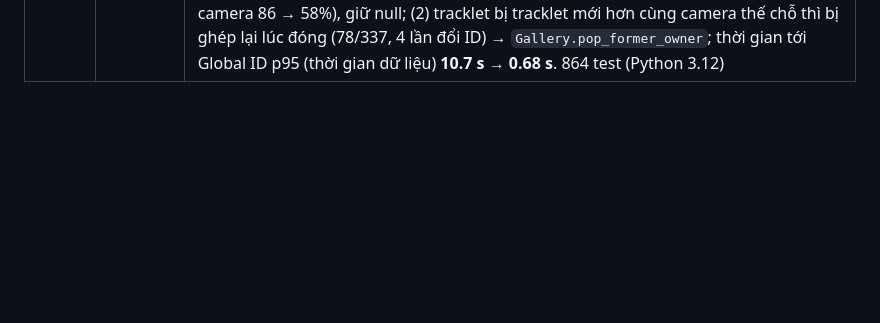
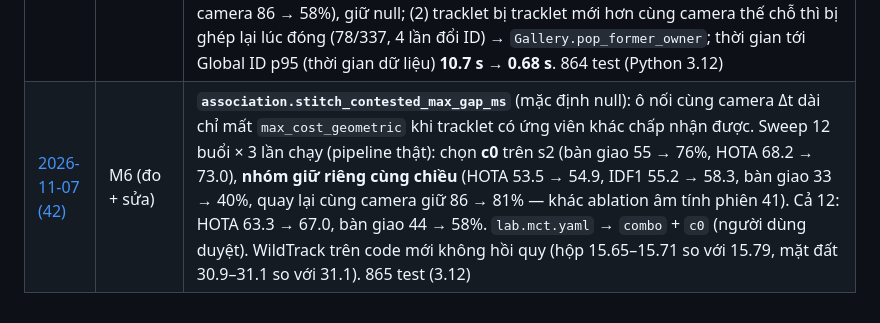
Before and after one commit to thanhthanhhp123/multi-cam-tracking, a Markdown page: docs/worklog/README.md, the part around the change. Rendered like a GitHub page; blank space fills up the shorter version.

Commit message:
Worklog phiên 42: nối cùng camera có cạnh tranh dương tính trên nhóm giữ riêng, WildTrack không hồi quy
Co-Authored-By: Claude Opus 5.5 <noreply@anthropic.com>

```diff
--- a/docs/worklog/README.md
+++ b/docs/worklog/README.md
@@ -82,3 +82,4 @@ Quyết định nhỏ ghi thẳng trong worklog. Quyết định lớn: tạo AD
 | [2026-11-06 (39)](2026-11-06-39-cat-s1-1-va-so-lai-dataset-stats.md) | M6 (chú thích) | **Cắt s1_1 ở khung 477** (95.4 s): GT nháp, `stop_frame` và video (ffmpeg `-c copy`, 2386 khung) cắt cùng mốc, vì chỉ xoá nhãn thì phần sau thành báo nhầm. Cài ffmpeg 9.0.2 bằng winget. `dataset_stats` chạy lại: bàn giao 12 buổi chấm chồng lấn 102 → 92, không chồng lấn 48 → 45, quay lại cùng camera 39 → 30 (±14 điểm) |
 | [2026-11-06 (40)](2026-11-06-40-chay-gpu-12-buoi-lab-eval-va-sweep.md) | M6 (đo) | **Chạy pipeline thật 12 buổi trên RTX A4000 (~$0.69)**; hai RTX 3090 hỏng NVDEC nên bỏ GeForce. `lab-eval` `base`: HOTA 55.7, bàn giao 30% (chồng lấn 21%, không chồng lấn 21%, quay lại 64%). Sweep 8 biến thể: `combo` (`max_cost` 0.4 + `homography_weight` 0.2 + `max_ground_dist_m` 3.0) lên 44% và tốt hơn ở cả nhóm giữ riêng. Ngoại hình tốt (cosine 0.89 vs 0.60), hình học nhiễu 0.5–1 m; nhãn khớp hệ thống 95–98%, nên lỗi chính là liên kết, không fine-tune. Thời gian tới Global ID p95 9.6 s chưa đạt |
 | [2026-11-07 (41)](2026-11-07-41-oracle-tracker-sua-nhan-va-hai-loi-engine.md) | M6 (đo + sửa) | **Oracle tracker cho lab** (`tools/lab_oracle_fixture.py`, GT nội suy lên 25 fps): `combo` bàn giao A 47% → C 45% → **B (id GT) 58%**, nên tracker ~1/4 phần mất, liên kết ~3/4. **Sửa nhãn** qua API `gt_review` (106 lần gộp mảnh, 27 lỗ một khung, X01 s3_2 khung 97–104, chỏm đầu s4_1 → X03): điểm lệch ≤ 1. **Hai lỗi engine:** (1) ô nối cùng camera / chồng lấn không mốc chung được ngân sách `max_cost_geometric` dù Δt dài (27/45 lần gộp nhầm ở B) → `association.evidence_max_gap_ms` (mặc định null): sweep **âm tính** (s2 bàn giao 55 → 69% nhưng nhóm giữ riêng HOTA −7, IDF1 −10, quay lại cùng camera 86 → 58%), giữ null; (2) tracklet bị tracklet mới hơn cùng camera thế chỗ thì bị ghép lại lúc đóng (78/337, 4 lần đổi ID) → `Gallery.pop_former_owner`; thời gian tới Global ID p95 (thời gian dữ liệu) **10.7 s → 0.68 s**. 864 test (Python 3.12) |
+| [2026-11-07 (42)](2026-11-07-42-noi-cung-camera-co-canh-tranh.md) | M6 (đo + sửa) | **`association.stitch_contested_max_gap_ms`** (mặc định null): ô nối cùng camera Δt dài chỉ mất `max_cost_geometric` khi tracklet có ứng viên khác chấp nhận được. Sweep 12 buổi × 3 lần chạy (pipeline thật): chọn **c0** trên s2 (bàn giao 55 → 76%, HOTA 68.2 → 73.0), **nhóm giữ riêng cùng chiều** (HOTA 53.5 → 54.9, IDF1 55.2 → 58.3, bàn giao 33 → 40%, quay lại cùng camera giữ 86 → 81% — khác ablation âm tính phiên 41). Cả 12: HOTA 63.3 → 67.0, bàn giao 44 → 58%. `lab.mct.yaml` → `combo` + `c0` (người dùng duyệt). WildTrack trên code mới không hồi quy (hộp 15.65–15.71 so với 15.79, mặt đất 30.9–31.1 so với 31.1). 865 test (3.12) |
```
Also changed, not shown: docs/worklog/2026-11-07-42-noi-cung-camera-co-canh-tranh.md (added, +66 -0 lines).
